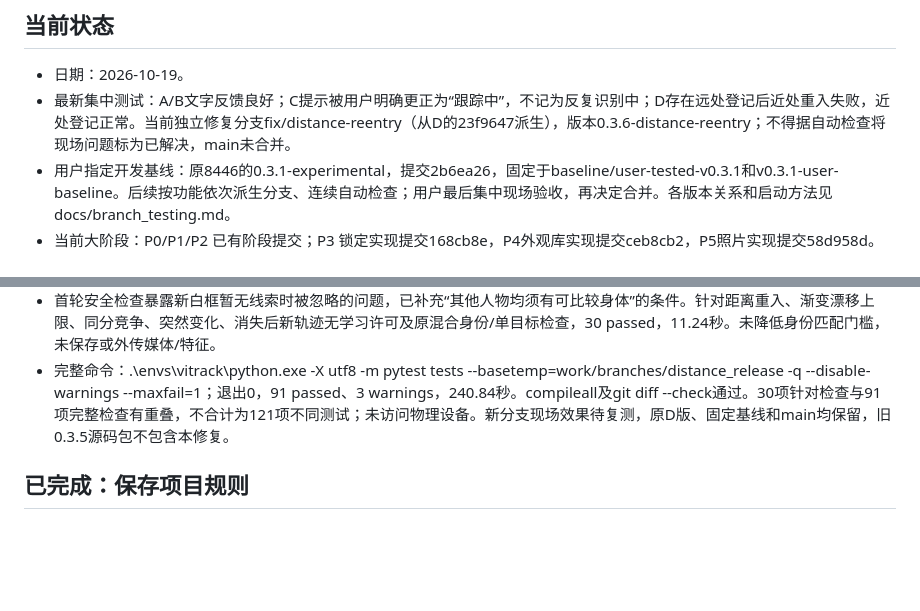
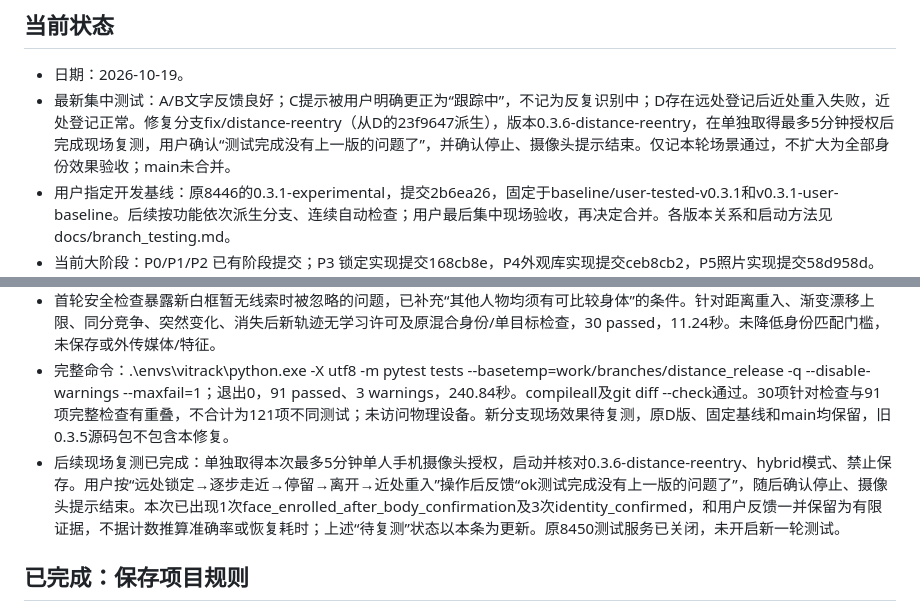
Before and after one commit to z2653666716-dot/shibiehezhuizong, a Markdown page: PROGRESS.md, 2 parts joined by grey strips. Drawn GitHub-style; blank space fills up the shorter version.

Commit message:
Record successful distance reentry field retest

```diff
--- a/PROGRESS.md
+++ b/PROGRESS.md
@@ -7,7 +7,7 @@
 ## 当前状态
 
 - 日期：2026-10-19。
-- 最新集中测试：A/B文字反馈良好；C提示被用户明确更正为“跟踪中”，不记为反复识别中；D存在远处登记后近处重入失败，近处登记正常。当前独立修复分支fix/distance-reentry（从D的23f9647派生），版本0.3.6-distance-reentry；不得据自动检查将现场问题标为已解决，main未合并。
+- 最新集中测试：A/B文字反馈良好；C提示被用户明确更正为“跟踪中”，不记为反复识别中；D存在远处登记后近处重入失败，近处登记正常。修复分支fix/distance-reentry（从D的23f9647派生），版本0.3.6-distance-reentry，在单独取得最多5分钟授权后完成现场复测，用户确认“测试完成没有上一版的问题了”，并确认停止、摄像头提示结束。仅记本轮场景通过，不扩大为全部身份效果验收；main未合并。
 - 用户指定开发基线：原8446的0.3.1-experimental，提交2b6ea26，固定于baseline/user-tested-v0.3.1和v0.3.1-user-baseline。后续按功能依次派生分支、连续自动检查；用户最后集中现场验收，再决定合并。各版本关系和启动方法见docs/branch_testing.md。
 - 当前大阶段：P0/P1/P2 已有阶段提交；P3 锁定实现提交168cb8e，P4外观库实现提交ceb8cb2，P5照片实现提交58d958d。P6录制/PWA/基准与P7源码交付工具已实现；最后核对与解压运行结果见outputs/acceptance、outputs/delivery。现场ReID与安卓安装未验收，不能把实现完成写成全部实拍通过。
 - 已完成：项目规则、独立环境、项目依赖、GPU 实测、模型下载、镜像检查、单图 GPU 检测及当前需要的目录与说明文件。
@@ -23,6 +23,7 @@
 - remember_body_transition保留原始身体模板，并以至少0.85的当前强匹配、与原始模板至少原维持门槛、同帧身体明显领先和运动连贯为条件，有限记住过渡外观，再沿用六份一致正脸补脸。学习许可只来自用户手动锁定；失锁或轨迹断续后撤销，新轨迹不能继承；未测量的新白框不能视为已输给目标。
 - 首轮安全检查暴露新白框暂无线索时被忽略的问题，已补充“其他人物均须有可比较身体”的条件。针对距离重入、渐变漂移上限、同分竞争、突然变化、消失后新轨迹无学习许可及原混合身份/单目标检查，30 passed，11.24秒。未降低身份匹配门槛，未保存或外传媒体/特征。
 - 完整命令：.\envs\vitrack\python.exe -X utf8 -m pytest tests --basetemp=work/branches/distance_release -q --disable-warnings --maxfail=1；退出0，91 passed、3 warnings，240.84秒。compileall及git diff --check通过。30项针对检查与91项完整检查有重叠，不合计为121项不同测试；未访问物理设备。新分支现场效果待复测，原D版、固定基线和main均保留，旧0.3.5源码包不包含本修复。
+- 后续现场复测已完成：单独取得本次最多5分钟单人手机摄像头授权，启动并核对0.3.6-distance-reentry、hybrid模式、禁止保存。用户按“远处锁定→逐步走近→停留→离开→近处重入”操作后反馈“ok测试完成没有上一版的问题了”，随后确认停止、摄像头提示结束。本次已出现1次face_enrolled_after_body_confirmation及3次identity_confirmed，和用户反馈一并保留为有限证据，不据计数推算准确率或恢复耗时；上述“待复测”状态以本条为更新。原8450测试服务已关闭，未开启新一轮测试。
 
 ## 已完成：保存项目规则
 
```
Also changed, not shown: docs/branch_testing.md (+3 -1 lines).
